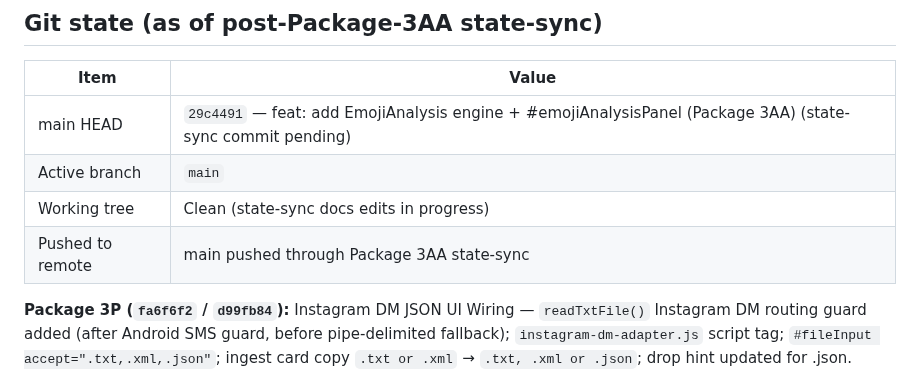
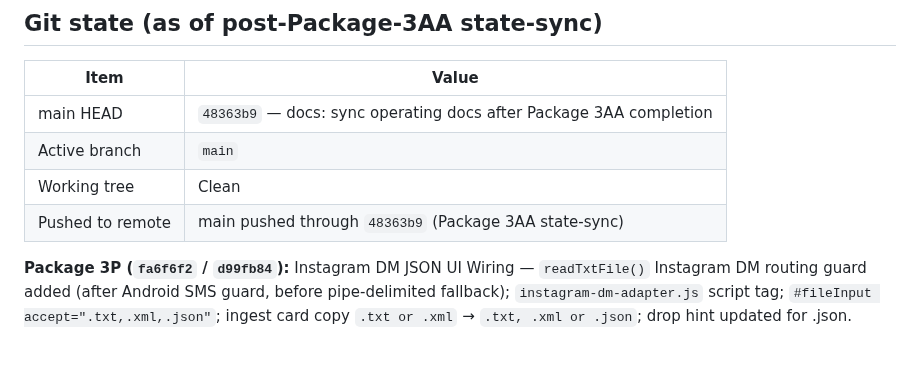
Before and after one commit to GHnol/MessageVault, a Markdown page: docs/command-center/current-status.md, the part around the change. Drawn GitHub-style; blank space fills up the shorter version.

Commit message:
docs: close post-Package-3AA state-sync with final main HEAD
Co-Authored-By: Claude Sonnet 4.6 <noreply@anthropic.com>

```diff
--- a/docs/command-center/current-status.md
+++ b/docs/command-center/current-status.md
@@ -112,10 +112,10 @@
 
 | Item | Value |
 |---|---|
-| main HEAD | `29c4491` — feat: add EmojiAnalysis engine + #emojiAnalysisPanel (Package 3AA) (state-sync commit pending) |
+| main HEAD | `48363b9` — docs: sync operating docs after Package 3AA completion |
 | Active branch | `main` |
-| Working tree | Clean (state-sync docs edits in progress) |
-| Pushed to remote | main pushed through Package 3AA state-sync |
+| Working tree | Clean |
+| Pushed to remote | main pushed through `48363b9` (Package 3AA state-sync) |
 
 **Package 3P (`fa6f6f2` / `d99fb84`):** Instagram DM JSON UI Wiring — `readTxtFile()` Instagram DM routing guard added (after Android SMS guard, before pipe-delimited fallback); `instagram-dm-adapter.js` script tag; `#fileInput accept=".txt,.xml,.json"`; ingest card copy `.txt or .xml` → `.txt, .xml or .json`; drop hint updated for .json. Phase 29 E2E (5 tests): fixture load, chat view visible, INSTAGRAM_FIXTURE_COUNT=8 messages, importQualityPanel visible, sourcePlatformId=instagram-dm. No engine changes; no sender picker (senderRole always contact; self-ID deferred to Package 3Q). 106/106 real-files; 10/10 manual QA PASS.
 
```
Also changed, not shown: CURRENT_STATE.md (+2 -2 lines), NEXT_SESSION_PROMPT.md (+2 -2 lines).
